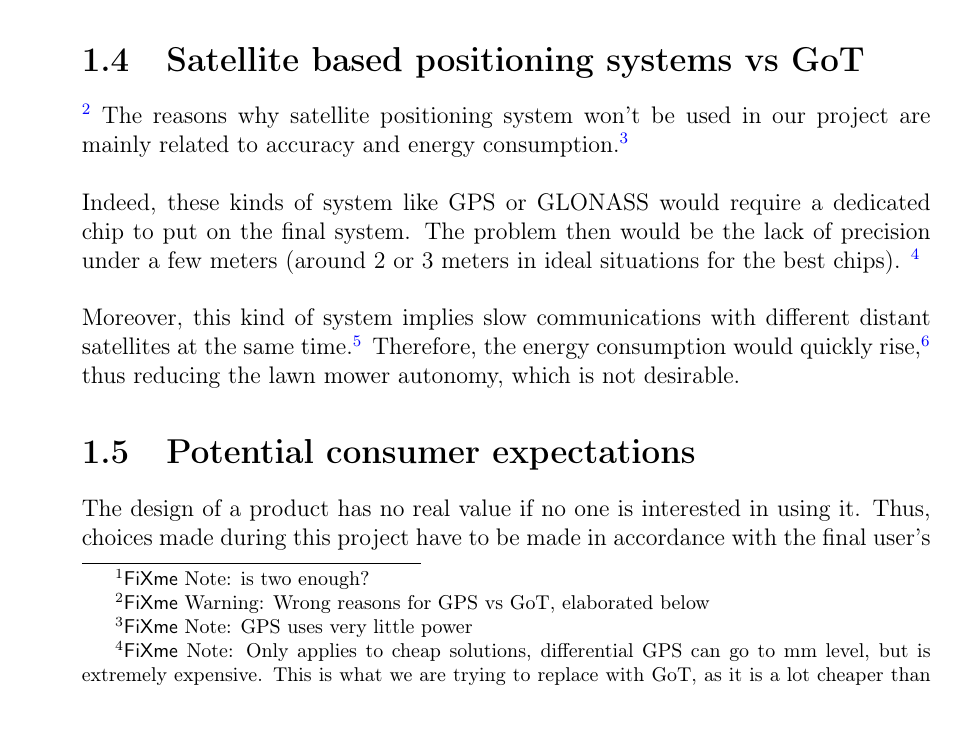
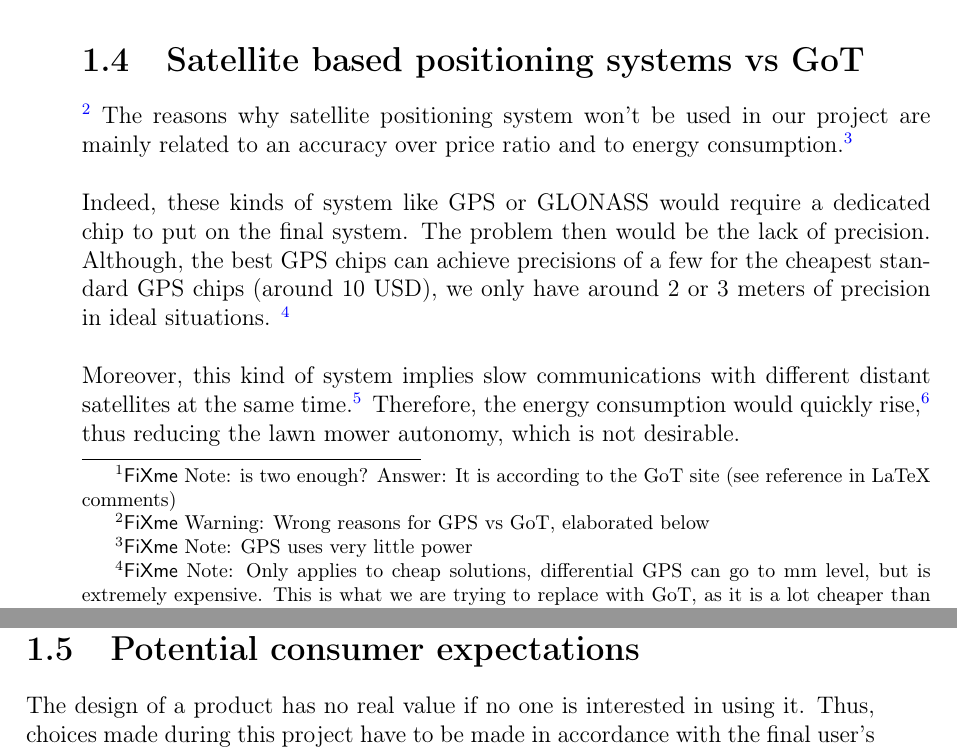
Before and after one commit to AodhAnd/eit-p5-lm-report, a LaTeX thesis (P5.tex, which reads contents/chapter1/Introduction.tex): part of page 13 of 35 before the commit and two parts of pages 13 and 14 of 35 after it, the two joined at a grey line, cut so that both start at the same text. Compiled offline with pdfLaTeX.

Commit message:
Tiny corrections to the introduction

```diff
--- a/contents/chapter1/Introduction.tex
+++ b/contents/chapter1/Introduction.tex
@@ -77,7 +77,7 @@ It is composed of four different parts both hardware and software :
 %% TODO : Add reference to http://www.gamesontrack.co.uk/pages/webside.asp?articleGuid=64556
 \begin{itemize}
 	\item A tracked module, which emits ultra-sound waves. It should be placed on the lawn mower itself while taking care, that the emitting cell is not obstructed by anything.
-	\item Beacons or receivers, placed around the area the lawn mower will move in. Depending on the terrain, anywhere from 2 \fxnote{is two enough?} to more than 20 of these can be used: The more is placed, the more accuracy can be obtained to fight against any ambient noise.
+	\item Beacons or receivers, placed around the area the lawn mower will move in. Depending on the terrain, anywhere from 2 \fxnote{is two enough? Answer: It is according to the GoT site (see reference in LaTeX comments)} to more than 20 of these can be used: The more is placed, the more accuracy can be obtained to fight against any ambient noise.
 	\item The central system, which calculates the distance of the tracked module to each beacon, and transmits it to the computer via USB in regular intervals.
 	\item The GoT software aggregates the received positions throughout time, and can be used to draw a map of the terrain (the lawn), and to determine the absolute position of the tracked module.
 \end{itemize}
@@ -87,10 +87,10 @@ But, why not use a satellite based positioning system ?
 %-- Section : Satellite vs GoT --%
 \section{Satellite based positioning systems vs GoT}
 \fxwarning{Wrong reasons for GPS vs GoT, elaborated below}
-The reasons why satellite positioning system won't be used in our project are mainly related to accuracy and energy consumption.\fxnote{GPS uses very little power}\\
+The reasons why satellite positioning system won't be used in our project are mainly related to an accuracy over price ratio and to energy consumption.\fxnote{GPS uses very little power}\\
 
 \noindent
-Indeed, these kinds of system like GPS or GLONASS would require a dedicated chip to put on the final system. The problem then would be the lack of precision under a few meters (around 2 or 3 meters in ideal situations for the best chips). \fxnote{Only applies to cheap solutions, differential GPS can go to mm level, but is extremely expensive. This is what we are trying to replace with GoT, as it is a lot cheaper than diff-GPS} \\
+Indeed, these kinds of system like GPS or GLONASS would require a dedicated chip to put on the final system. The problem then would be the lack of precision. Although, the best GPS chips can achieve precisions of a few for the cheapest standard GPS chips (around 10 USD), we only have around 2 or 3 meters of precision in ideal situations. \fxnote{Only applies to cheap solutions, differential GPS can go to mm level, but is extremely expensive. This is what we are trying to replace with GoT, as it is a lot cheaper than diff-GPS} \\
 %% TODO : Add reference to "A Review of GLONASS" Miller, 2000 & http://www.gps.gov/systems/gps/performance/accuracy/ %
 
 \noindent
```
